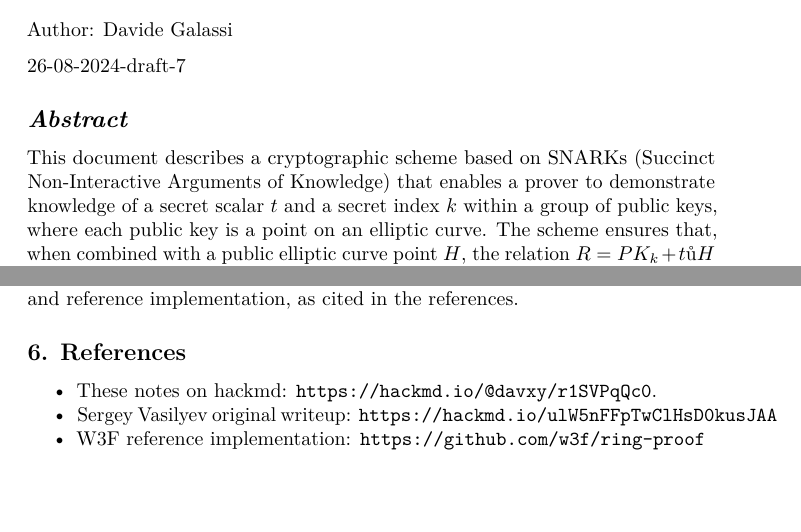
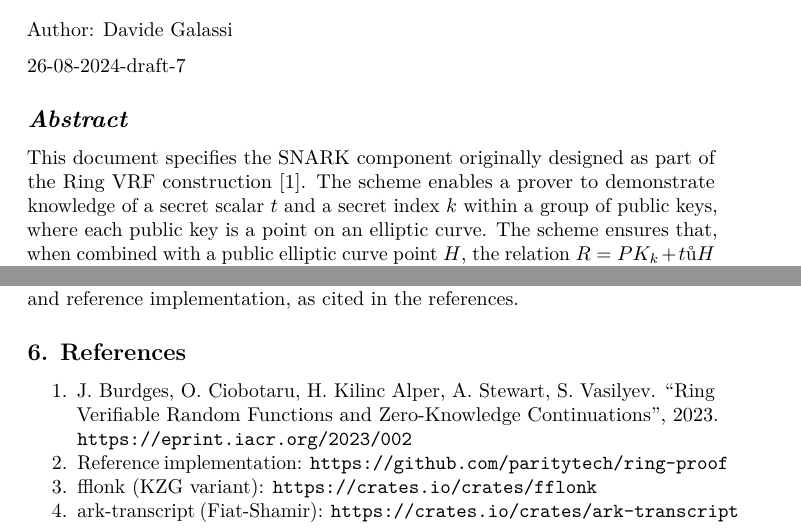
Before and after one commit to davxy/ring-proof-spec, a LaTeX document (specification.tex): two parts of pages 1 and 11 of 11, joined at a grey line, cut so that both start at the same text, the shorter picture padded with empty space. Compiled offline with pdfLaTeX.

Commit message:
References

```diff
--- a/specification.tex
+++ b/specification.tex
@@ -63,8 +63,8 @@ Author: Davide Galassi
 
 \subsection{\texorpdfstring{\emph{Abstract}}{Abstract}}\label{abstract}
 
-This document describes a cryptographic scheme based on SNARKs (Succinct
-Non-Interactive Arguments of Knowledge) that enables a prover to
+This document specifies the SNARK component originally designed as part
+of the Ring VRF construction {[}1{]}. The scheme enables a prover to
 demonstrate knowledge of a secret scalar \(t\) and a secret index \(k\)
 within a group of public keys, where each public key is a point on an
 elliptic curve. The scheme ensures that, when combined with a public
@@ -704,16 +708,21 @@ writeup and reference implementation, as cited in the references.
 
 \subsection{6. References}\label{references}
 
-\begin{itemize}
+\begin{enumerate}
+\def\labelenumi{\arabic{enumi}.}
 \tightlist
 \item
-  These notes on hackmd: \texttt{https://hackmd.io/@davxy/r1SVPqQc0}.
+  J. Burdges, O. Ciobotaru, H. Kilinc Alper, A. Stewart, S. Vasilyev.
+  ``Ring Verifiable Random Functions and Zero-Knowledge Continuations'',
+  2023. \texttt{https://eprint.iacr.org/2023/002}
 \item
-  Sergey Vasilyev original writeup:
-  \texttt{https://hackmd.io/ulW5nFFpTwClHsD0kusJAA}
+  Reference implementation:
+  \texttt{https://github.com/paritytech/ring-proof}
 \item
-  W3F reference implementation:
-  \texttt{https://github.com/w3f/ring-proof}
-\end{itemize}
+  fflonk (KZG variant): \texttt{https://crates.io/crates/fflonk}
+\item
+  ark-transcript (Fiat-Shamir):
+  \texttt{https://crates.io/crates/ark-transcript}
+\end{enumerate}
 
 \end{document}
```
Also changed, not shown: specification.md (+6 -6 lines), specification.pdf, specification.tex (4 more changed lines).
